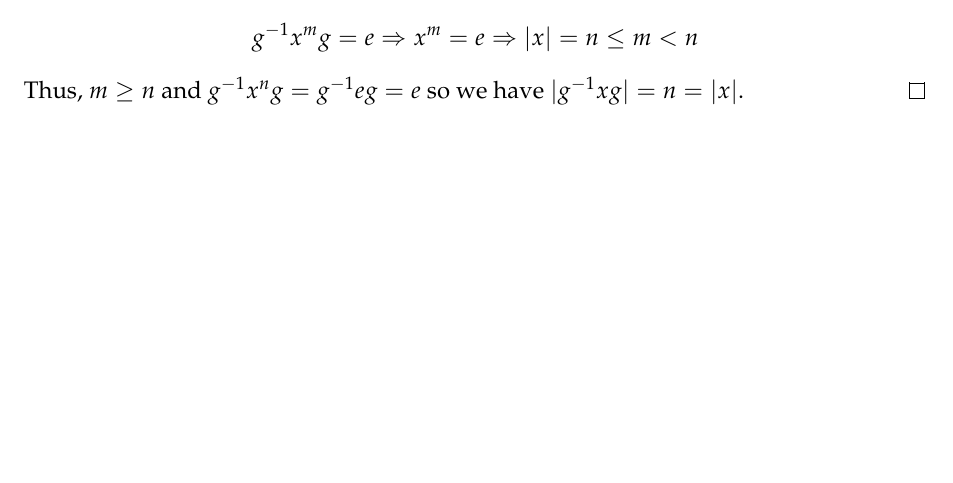
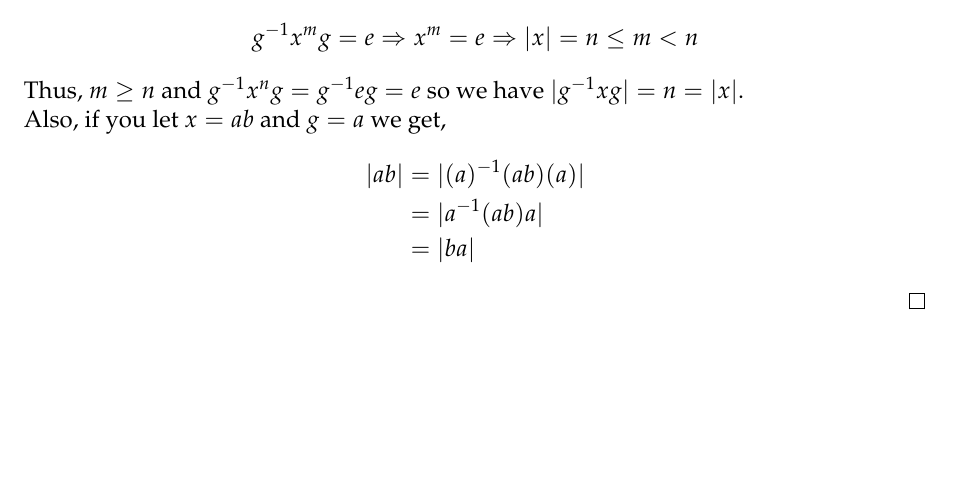
Before and after one commit to baskrki/Project1007, a LaTeX book (Group Theory/main.tex, which reads Group Theory/chapter/introduction.tex): part of page 7 of 7, cut so that both start at the same text. Compiled offline with pdfLaTeX.

Commit message:
fixed an error

```diff
--- a/Group Theory/chapter/introduction.tex
+++ b/Group Theory/chapter/introduction.tex
@@ -223,4 +223,11 @@
     $m < n$ then
     \[ g^{-1}x^mg = e \Rightarrow x^m=e \Rightarrow |x| = n \le m < n \]
     Thus, $m \ge n$ and $g^{-1}x^ng=g^{-1} e g = e$ so we have $|g^{-1}xg|=n=|x|$.
+
+    Also, if you let $x=ab$ and $g=a$ we get,
+    \begin{align*}
+        |ab| &= |(a)^{-1} (ab) (a)| \\
+         &= |a^{-1}(ab)a| \\
+         &= |ba|
+    \end{align*}
 \end{proof}
```
Also changed, not shown: Group Theory/main.pdf.
